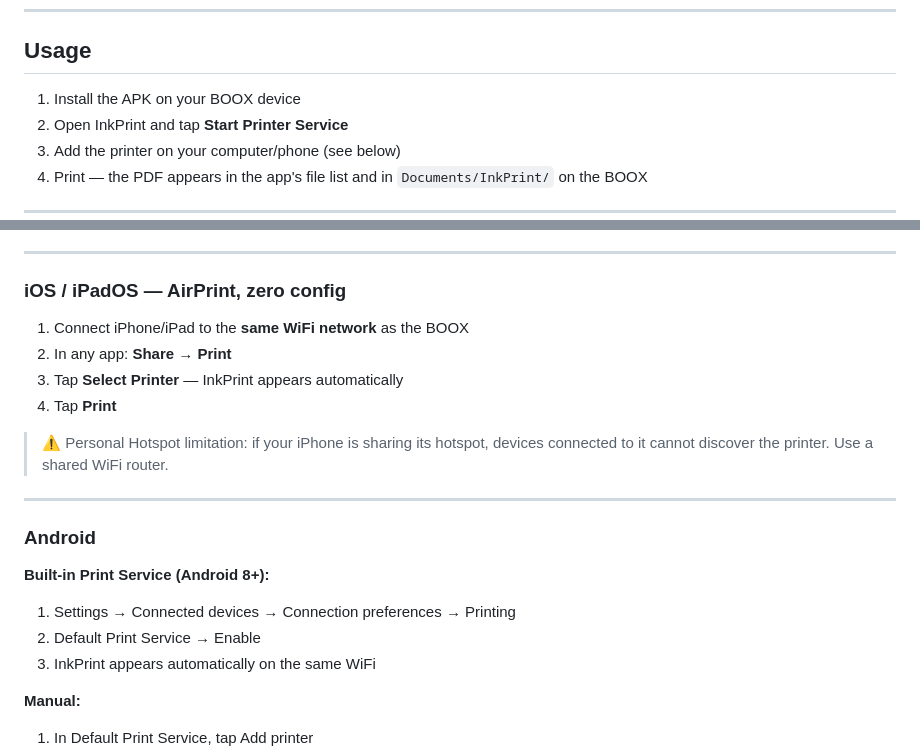
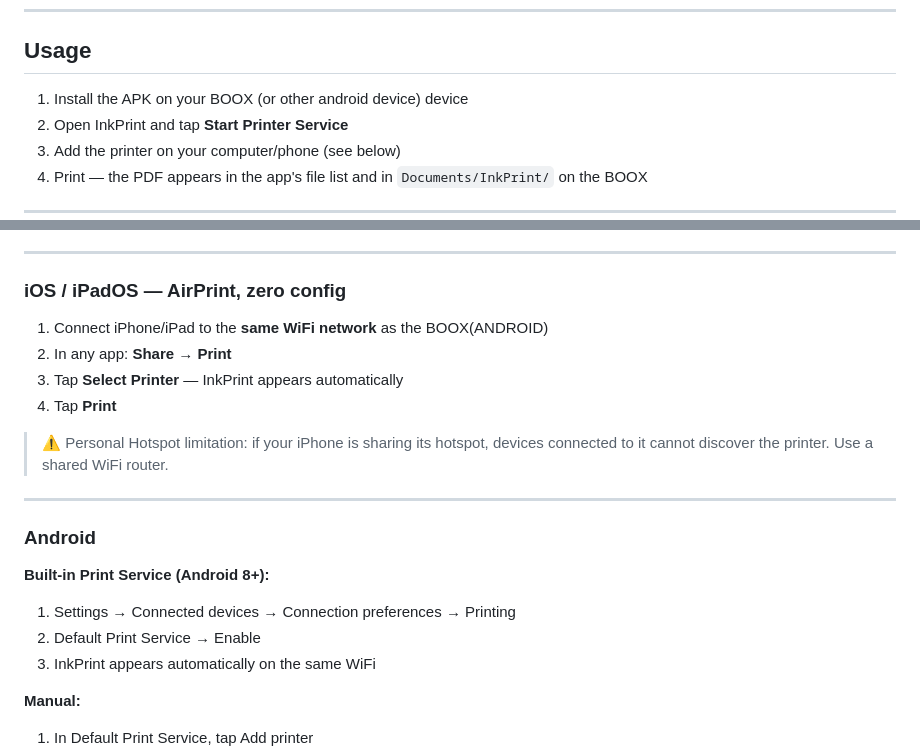
Before and after one commit to charlie-xing/InkPrint, a Markdown page: README.md, 2 parts joined by grey strips. Drawn GitHub-style.

```diff
--- a/README.md
+++ b/README.md
@@ -67,7 +67,7 @@ adb install -r app/build/outputs/apk/debug/app-debug.apk
 
 ## Usage
 
-1. Install the APK on your BOOX device
+1. Install the APK on your BOOX (or other android device) device
 2. Open InkPrint and tap **Start Printer Service**
 3. Add the printer on your computer/phone (see below)
 4. Print — the PDF appears in the app's file list and in `Documents/InkPrint/` on the BOOX
@@ -156,7 +158,7 @@ Works on Ubuntu, Debian, Fedora, Arch, and any distro with CUPS.
 
 ### iOS / iPadOS — AirPrint, zero config
 
-1. Connect iPhone/iPad to the **same WiFi network** as the BOOX
+1. Connect iPhone/iPad to the **same WiFi network** as the BOOX(ANDROID)
 2. In any app: **Share → Print**
 3. Tap **Select Printer** — InkPrint appears automatically
 4. Tap **Print**
@@ -168,9 +170,11 @@ Works on Ubuntu, Debian, Fedora, Arch, and any distro with CUPS.
 ### Android
 
 **Built-in Print Service (Android 8+):**
+
 1. Settings → Connected devices → Connection preferences → Printing
 2. Default Print Service → Enable
 3. InkPrint appears automatically on the same WiFi
 
 **Manual:**
+
 1. In Default Print Service, tap Add printer
```
Also changed, not shown: other parts of README.md (+6 -4 lines).
